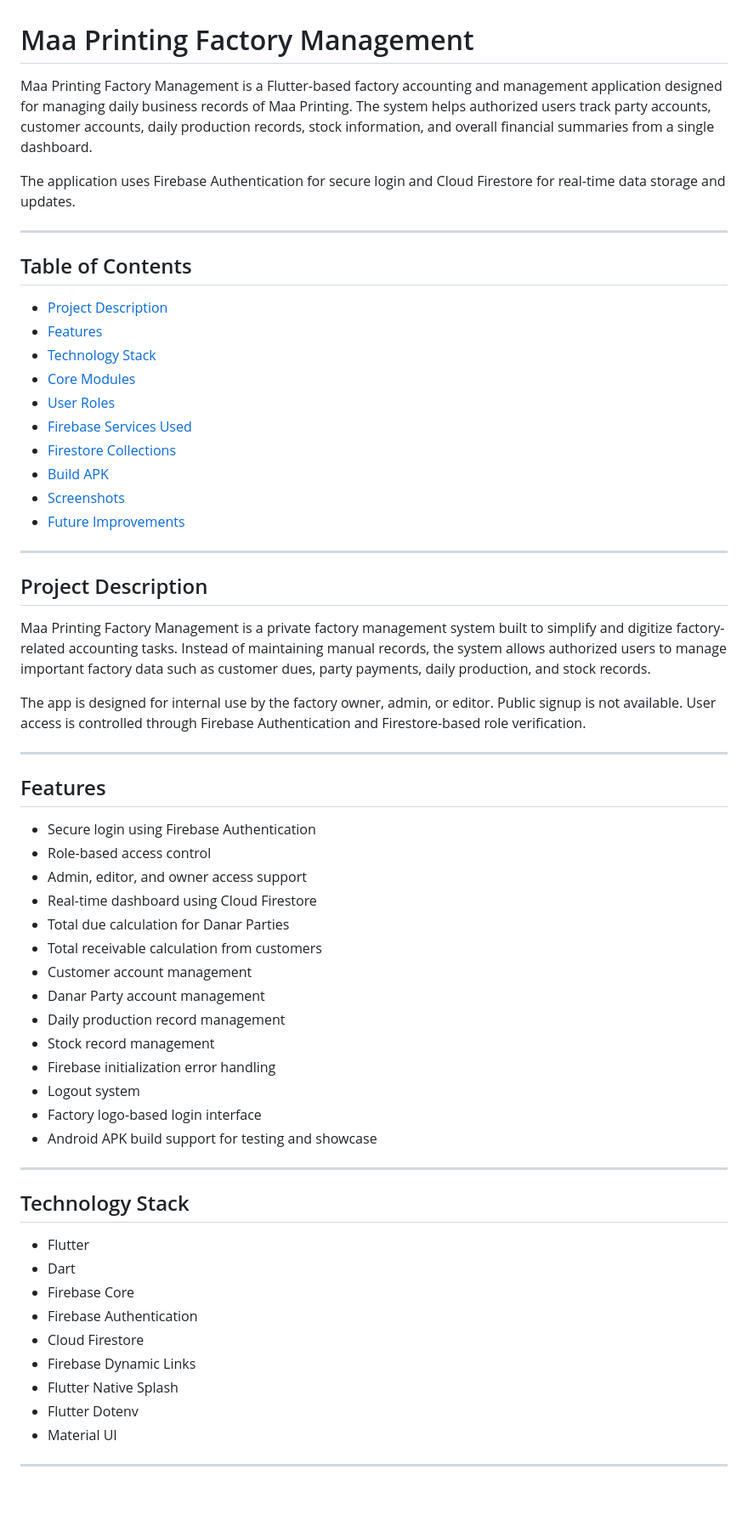
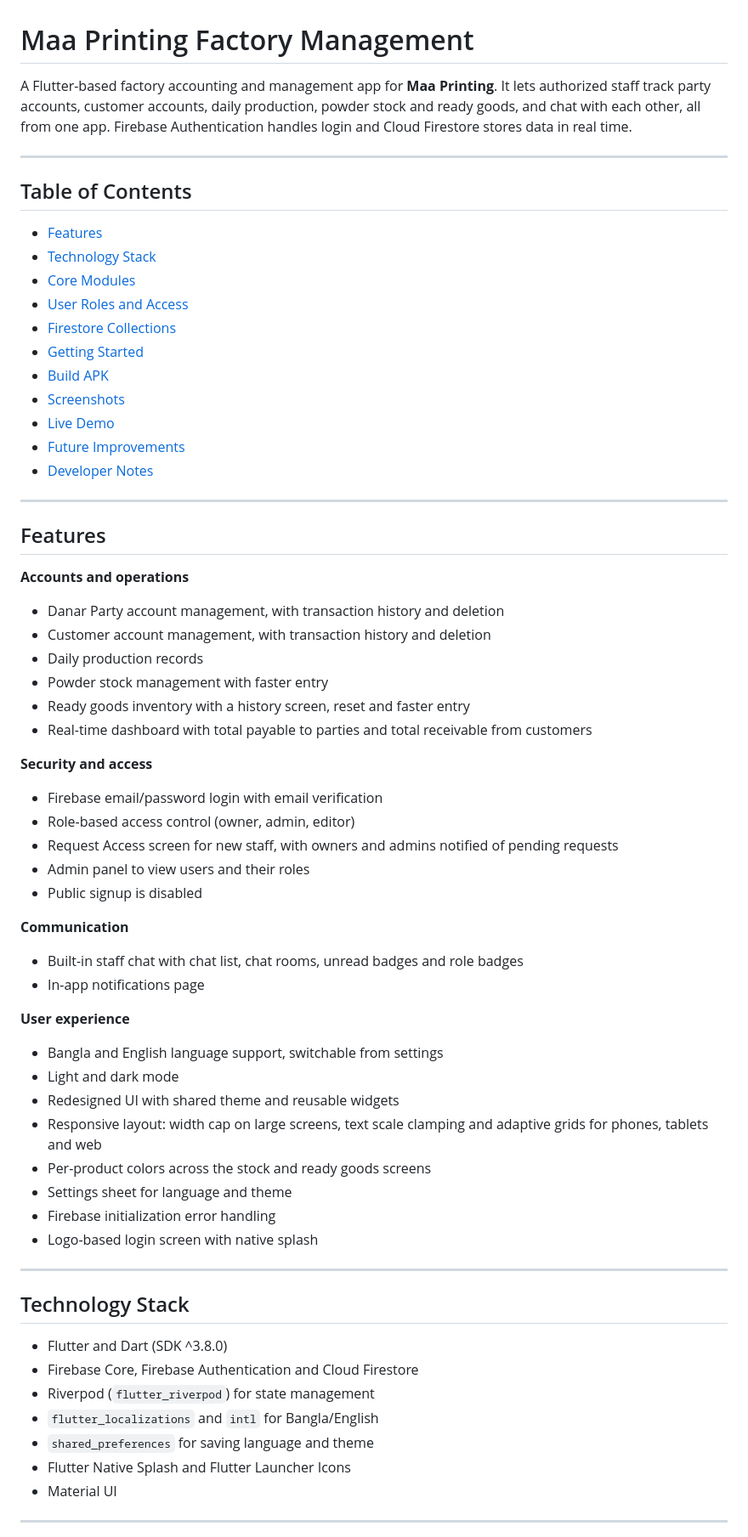
Before and after one commit to Rakibul-rahi/maa_printing, a Markdown page: README.md, the part around one of its changes. Shown at 85% size. GitHub-like rendering; blank space fills up the shorter version.

```diff
--- a/README.md
+++ b/README.md
@@ -1,63 +1,66 @@
 # Maa Printing Factory Management
 
-Maa Printing Factory Management is a Flutter-based factory accounting and management application designed for managing daily business records of Maa Printing. The system helps authorized users track party accounts, customer accounts, daily production records, stock information, and overall financial summaries from a single dashboard.
-
-The application uses Firebase Authentication for secure login and Cloud Firestore for real-time data storage and updates.
+A Flutter-based factory accounting and management app for **Maa Printing**. It lets authorized staff track party accounts, customer accounts, daily production, powder stock and ready goods, and chat with each other, all from one app. Firebase Authentication handles login and Cloud Firestore stores data in real time.
 
 ---
 
 ## Table of Contents
 
-* [Project Description](#project-description)
 * [Features](#features)
 * [Technology Stack](#technology-stack)
 * [Core Modules](#core-modules)
-* [User Roles](#user-roles)
-* [Firebase Services Used](#firebase-services-used)
+* [User Roles and Access](#user-roles-and-access)
 * [Firestore Collections](#firestore-collections)
+* [Getting Started](#getting-started)
 * [Build APK](#build-apk)
 * [Screenshots](#screenshots)
+* [Live Demo](#live-demo)
 * [Future Improvements](#future-improvements)
-
----
-
-## Project Description
-
-Maa Printing Factory Management is a private factory management system built to simplify and digitize factory-related accounting tasks. Instead of maintaining manual records, the system allows authorized users to manage important factory data such as customer dues, party payments, daily production, and stock records.
-
-The app is designed for internal use by the factory owner, admin, or editor. Public signup is not available. User access is controlled through Firebase Authentication and Firestore-based role verification.
+* [Developer Notes](#developer-notes)
 
 ---
 
 ## Features
 
-* Secure login using Firebase Authentication
-* Role-based access control
-* Admin, editor, and owner access support
-* Real-time dashboard using Cloud Firestore
-* Total due calculation for Danar Parties
-* Total receivable calculation from customers
-* Customer account management
-* Danar Party account management
-* Daily production record management
-* Stock record management
+**Accounts and operations**
+* Danar Party account management, with transaction history and deletion
+* Customer account management, with transaction history and deletion
+* Daily production records
+* Powder stock management with faster entry
+* Ready goods inventory with a history screen, reset and faster entry
+* Real-time dashboard with total payable to parties and total receivable from customers
+
+**Security and access**
+* Firebase email/password login with email verification
+* Role-based access control (owner, admin, editor)
+* Request Access screen for new staff, with owners and admins notified of pending requests
+* Admin panel to view users and their roles
+* Public signup is disabled
+
+**Communication**
+* Built-in staff chat with chat list, chat rooms, unread badges and role badges
+* In-app notifications page
+
+**User experience**
+* Bangla and English language support, switchable from settings
+* Light and dark mode
+* Redesigned UI with shared theme and reusable widgets
+* Responsive layout: width cap on large screens, text scale clamping and adaptive grids for phones, tablets and web
+* Per-product colors across the stock and ready goods screens
+* Settings sheet for language and theme
 * Firebase initialization error handling
-* Logout system
-* Factory logo-based login interface
-* Android APK build support for testing and showcase
+* Logo-based login screen with native splash
 
 ---
 
 ## Technology Stack
 
-* Flutter
-* Dart
-* Firebase Core
-* Firebase Authentication
-* Cloud Firestore
-* Firebase Dynamic Links
-* Flutter Native Splash
-* Flutter Dotenv
+* Flutter and Dart (SDK ^3.8.0)
+* Firebase Core, Firebase Authentication and Cloud Firestore
+* Riverpod (`flutter_riverpod`) for state management
+* `flutter_localizations` and `intl` for Bangla/English
+* `shared_preferences` for saving language and theme
+* Flutter Native Splash and Flutter Launcher Icons
 * Material UI
 
 ---
```
Also changed, not shown: other parts of README.md (+86 -153 lines).
